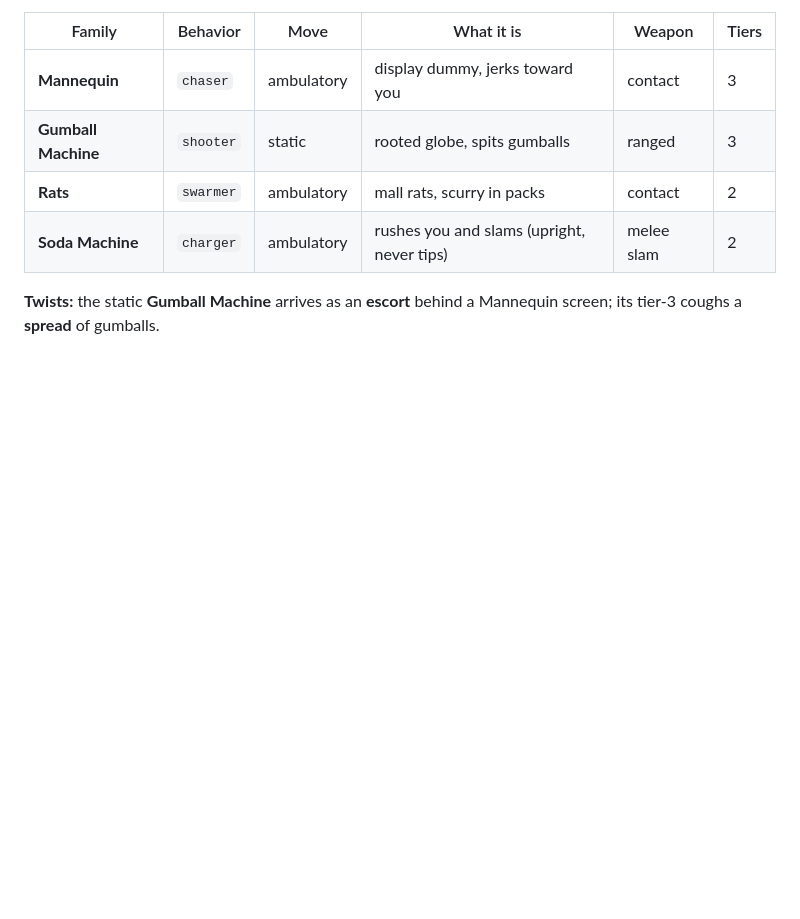
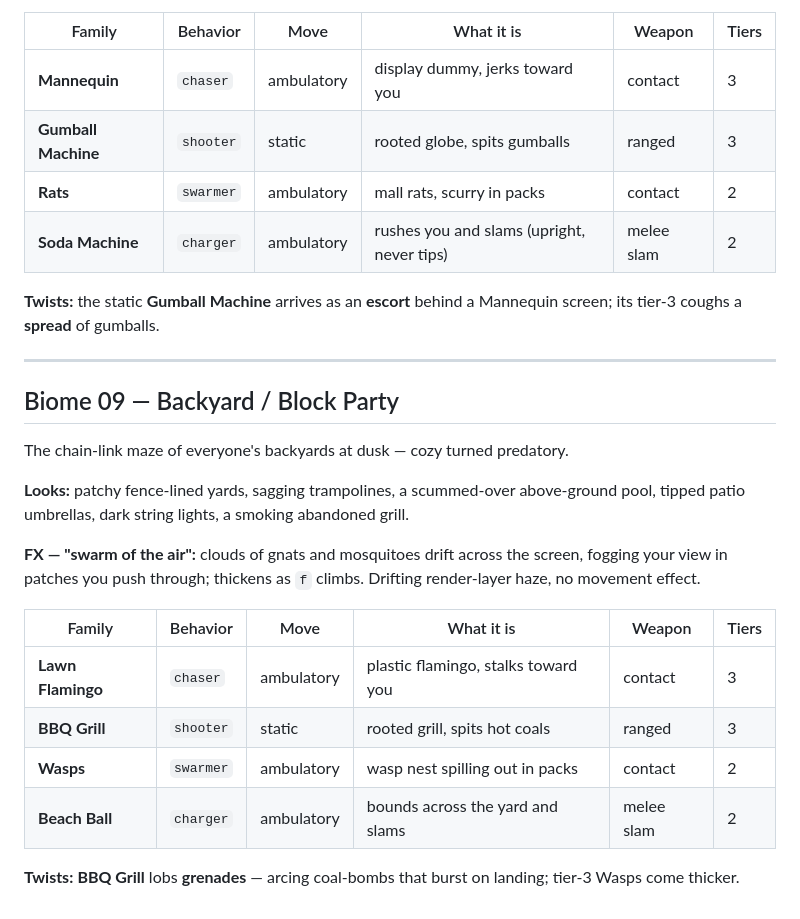
Before and after one commit to kleer001/three_pm, a Markdown page: docs/19-biomes.md, the part around the change. Drawn GitHub-style; blank space fills up the shorter version.

Commit message:
docs: biome 09 Backyard / Block Party

```diff
--- a/docs/19-biomes.md
+++ b/docs/19-biomes.md
@@ -229,3 +229,27 @@ and the dark stretches longer as `f` climbs. Render-layer only; nothing syncs to
 
 **Twists:** the static **Gumball Machine** arrives as an **escort** behind a
 Mannequin screen; its tier-3 coughs a **spread** of gumballs.
+
+---
+
+## Biome 09 — Backyard / Block Party
+
+The chain-link maze of everyone's backyards at dusk — cozy turned predatory.
+
+**Looks:** patchy fence-lined yards, sagging trampolines, a scummed-over
+above-ground pool, tipped patio umbrellas, dark string lights, a smoking abandoned
+grill.
+
+**FX — "swarm of the air":** clouds of gnats and mosquitoes drift across the screen,
+fogging your view in patches you push through; thickens as `f` climbs. Drifting
+render-layer haze, no movement effect.
+
+| Family | Behavior | Move | What it is | Weapon | Tiers |
+|---|---|---|---|---|---|
+| **Lawn Flamingo** | `chaser` | ambulatory | plastic flamingo, stalks toward you | contact | 3 |
+| **BBQ Grill** | `shooter` | static | rooted grill, spits hot coals | ranged | 3 |
+| **Wasps** | `swarmer` | ambulatory | wasp nest spilling out in packs | contact | 2 |
+| **Beach Ball** | `charger` | ambulatory | bounds across the yard and slams | melee slam | 2 |
+
+**Twists:** **BBQ Grill** lobs **grenades** — arcing coal-bombs that burst on
+landing; tier-3 Wasps come thicker.
```
